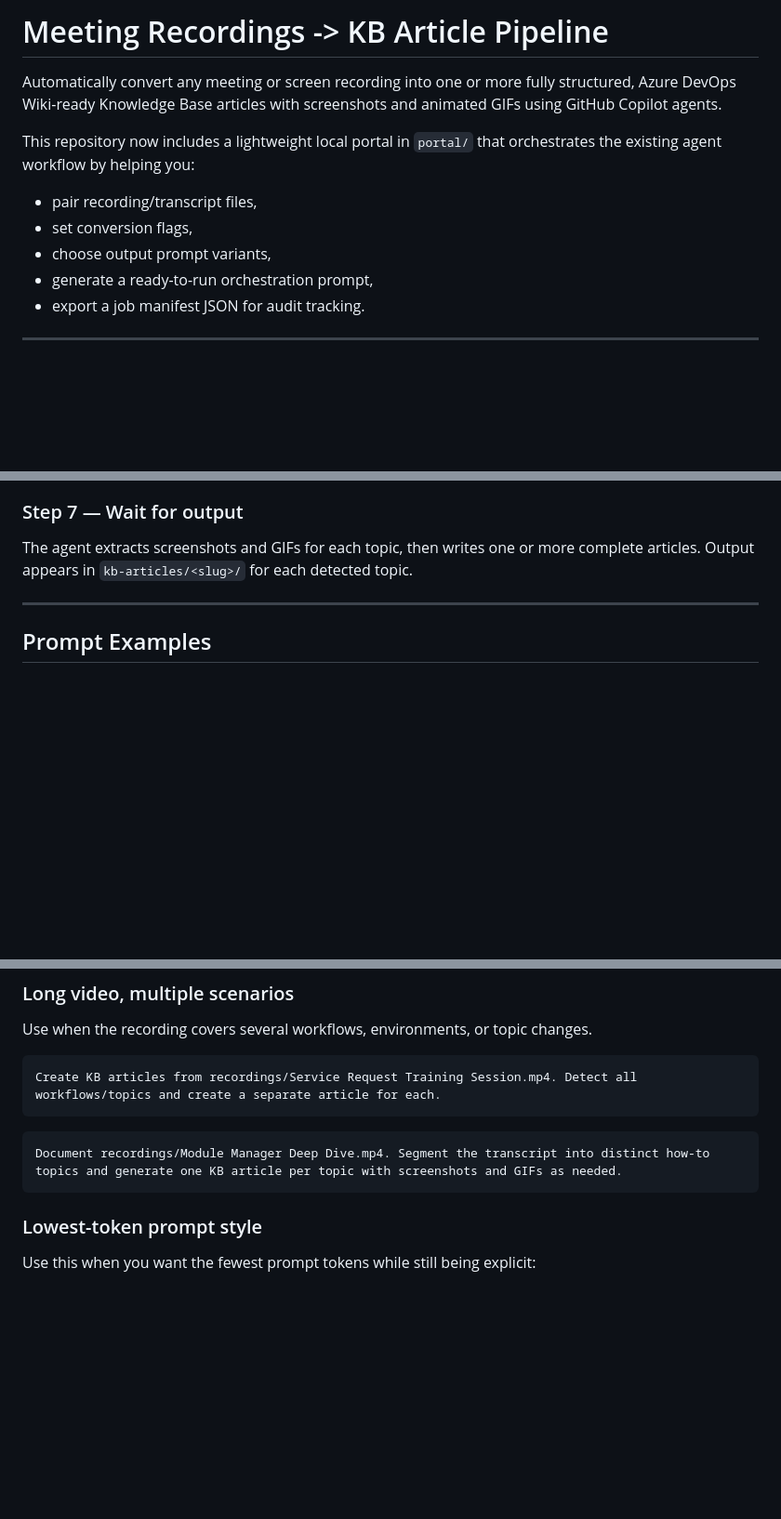
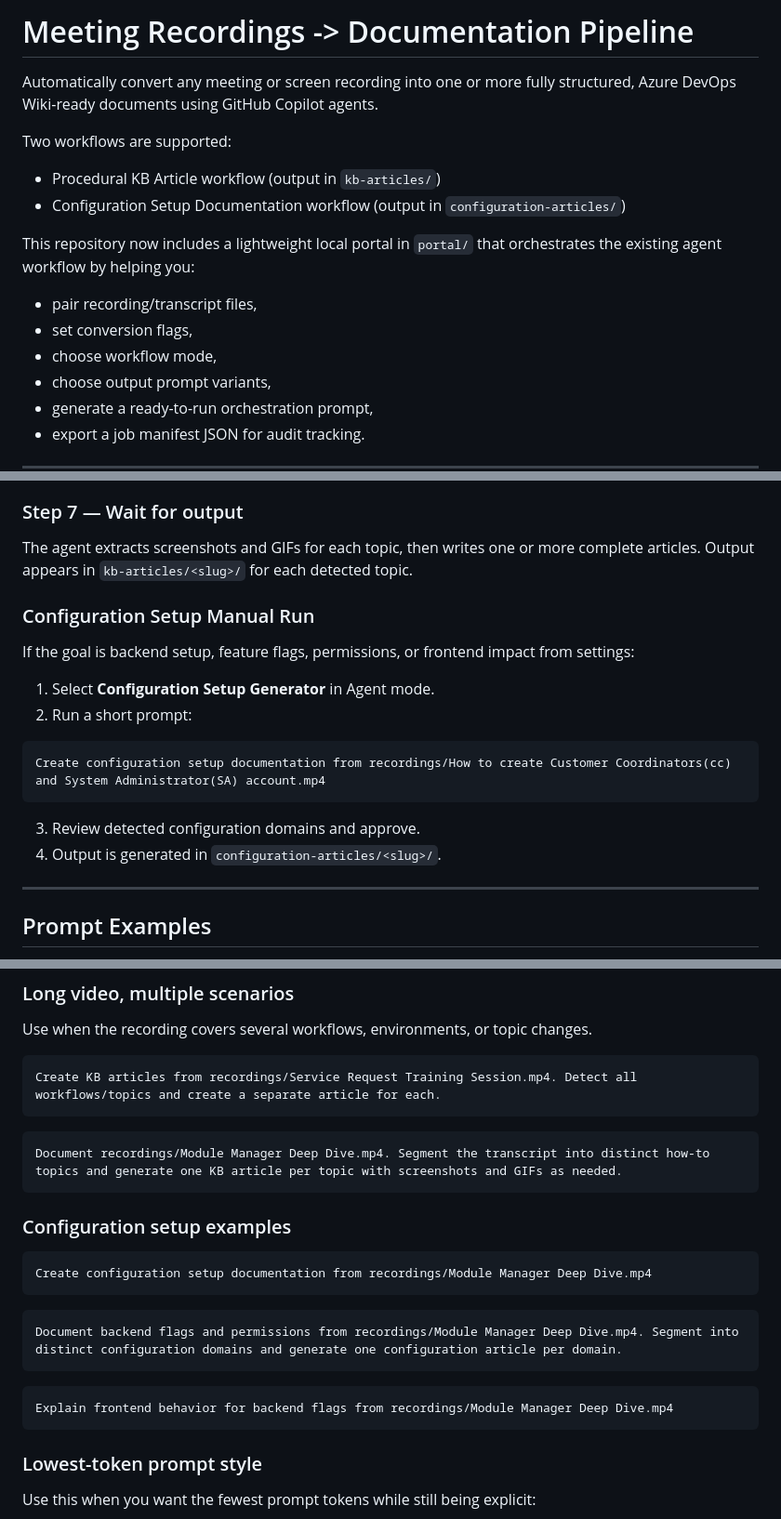
Before and after one commit to hpatel-calian/KB_Generator, a Markdown page: README.md, 3 parts joined by grey strips. Shown at 93% size. GitHub-like rendering; blank space fills up the shorter version.

````diff
--- a/README.md
+++ b/README.md
@@ -1,10 +1,15 @@
-# Meeting Recordings -> KB Article Pipeline
+# Meeting Recordings -> Documentation Pipeline
 
-Automatically convert any meeting or screen recording into one or more fully structured, Azure DevOps Wiki-ready Knowledge Base articles with screenshots and animated GIFs using GitHub Copilot agents.
+Automatically convert any meeting or screen recording into one or more fully structured, Azure DevOps Wiki-ready documents using GitHub Copilot agents.
+
+Two workflows are supported:
+- Procedural KB Article workflow (output in `kb-articles/`)
+- Configuration Setup Documentation workflow (output in `configuration-articles/`)
 
 This repository now includes a lightweight local portal in `portal/` that orchestrates the existing agent workflow by helping you:
 - pair recording/transcript files,
 - set conversion flags,
+- choose workflow mode,
 - choose output prompt variants,
 - generate a ready-to-run orchestration prompt,
 - export a job manifest JSON for audit tracking.
@@ -209,6 +239,20 @@ Confirm to proceed, or adjust any step before media is extracted.
 
 The agent extracts screenshots and GIFs for each topic, then writes one or more complete articles. Output appears in `kb-articles/<slug>/` for each detected topic.
 
+### Configuration Setup Manual Run
+
+If the goal is backend setup, feature flags, permissions, or frontend impact from settings:
+
+1. Select **Configuration Setup Generator** in Agent mode.
+2. Run a short prompt:
+
+```text
+Create configuration setup documentation from recordings/How to create Customer Coordinators(cc) and System Administrator(SA) account.mp4
+```
+
+3. Review detected configuration domains and approve.
+4. Output is generated in `configuration-articles/<slug>/`.
+
 ---
 
 ## Prompt Examples
@@ -239,6 +283,20 @@ Create KB articles from recordings/Service Request Training Session.mp4. Detect
 
 ```text
 Document recordings/Module Manager Deep Dive.mp4. Segment the transcript into distinct how-to topics and generate one KB article per topic with screenshots and GIFs as needed.
+```
+
+### Configuration setup examples
+
+```text
+Create configuration setup documentation from recordings/Module Manager Deep Dive.mp4
+```
+
+```text
+Document backend flags and permissions from recordings/Module Manager Deep Dive.mp4. Segment into distinct configuration domains and generate one configuration article per domain.
+```
+
+```text
+Explain frontend behavior for backend flags from recordings/Module Manager Deep Dive.mp4
 ```
 
 ### Lowest-token prompt style
````
Also changed, not shown: other parts of README.md (+36 -11 lines).
